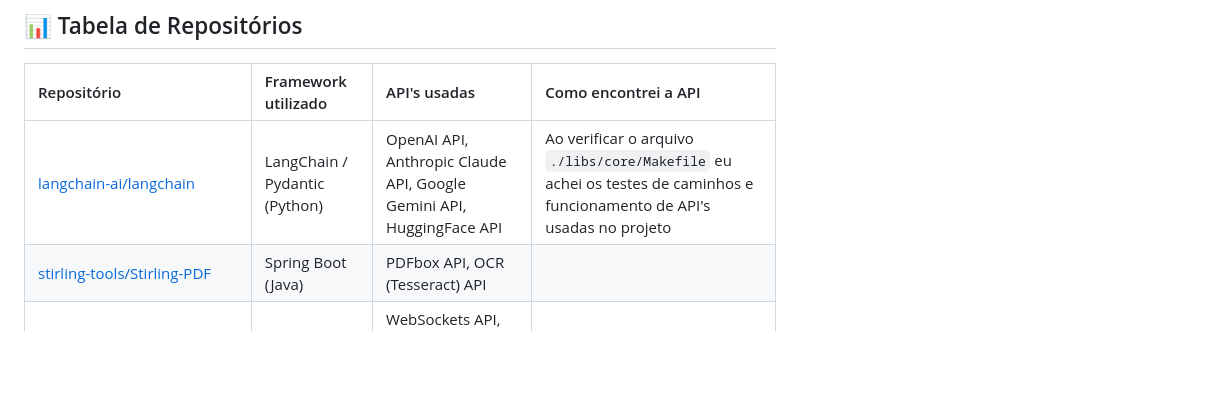
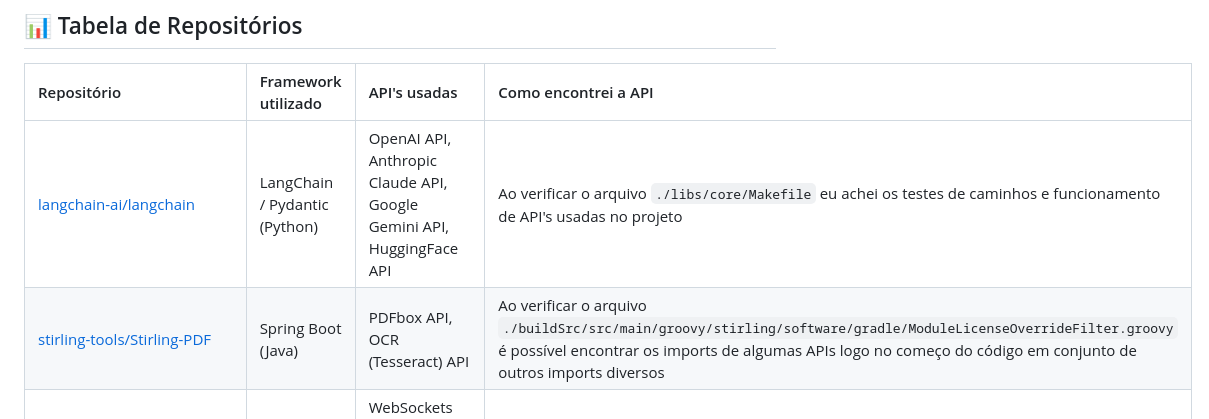
Before and after one commit to w-tangly/senai-framework-web, a Markdown page: aula_04/atividade.md, the part around the change. GitHub-like rendering; blank space fills up the shorter version.

Commit message:
doc(atividade_aula04): add do campo "como encontrei a API" no segundo repositório

```diff
--- a/aula_04/atividade.md
+++ b/aula_04/atividade.md
@@ -7,7 +7,7 @@ Uma seleção de 10 projetos populares e relevantes no GitHub que fazem uso de A
 | Repositório | Framework utilizado | API's usadas | Como encontrei a API |
 | :--- | :--- | :--- | :---|
 | [langchain-ai/langchain](https://github.com/langchain-ai/langchain) | LangChain / Pydantic (Python) | OpenAI API, Anthropic Claude API, Google Gemini API, HuggingFace API | Ao verificar o arquivo `./libs/core/Makefile` eu achei os testes de caminhos e funcionamento de API's usadas no projeto |
-| [stirling-tools/Stirling-PDF](https://github.com/stirling-tools/Stirling-PDF) | Spring Boot (Java) | PDFbox API, OCR (Tesseract) API |
+| [stirling-tools/Stirling-PDF](https://github.com/stirling-tools/Stirling-PDF) | Spring Boot (Java) | PDFbox API, OCR (Tesseract) API | Ao verificar o arquivo `./buildSrc/src/main/groovy/stirling/software/gradle/ModuleLicenseOverrideFilter.groovy` é possível encontrar os imports de algumas APIs logo no começo do código em conjunto de outros imports diversos  |
 | [hoppscotch/hoppscotch](https://github.com/hoppscotch/hoppscotch) | Vue.js / Nuxt.js (TypeScript) | WebSockets API, Server-Sent Events (SSE) API, REST/GraphQL APIs |
 | [FlowiseAI/Flowise](https://github.com/FlowiseAI/Flowise) | React / Node.js (TypeScript) | OpenAI API, Pinecone API, SerpAPI, Hugging Face API |
 | [BloopAI/bloop](https://github.com/BloopAI/bloop) | React (TypeScript) / Rust (Tauri) | OpenAI GPT-4 API, GitHub REST API, Qdrant Vector Search API |
```
